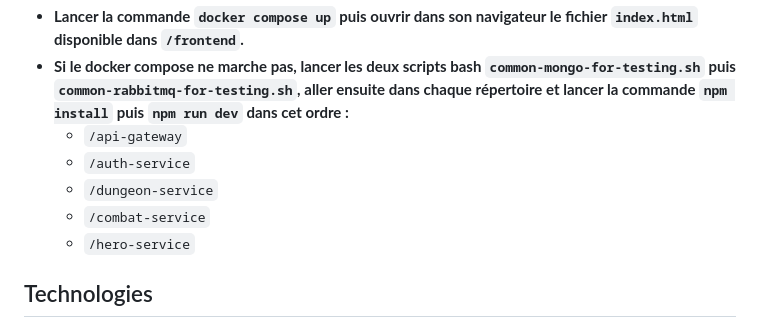
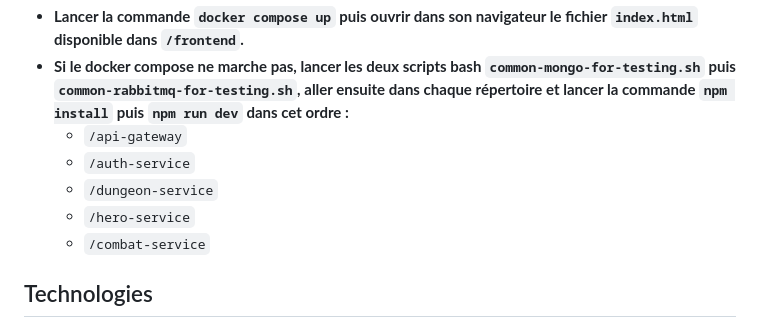
Before and after one commit to Galou3/Video-game, a Markdown page: README.md, the part around the change. GitHub-like rendering.

```diff
--- a/README.md
+++ b/README.md
@@ -4,8 +4,8 @@
    - `/api-gateway`
    - `/auth-service`
    - `/dungeon-service`
+   - `/hero-service`
    - `/combat-service`
-   - `/hero-service`
 
 ## Technologies
 - **Base de données**: MongoDB
```
